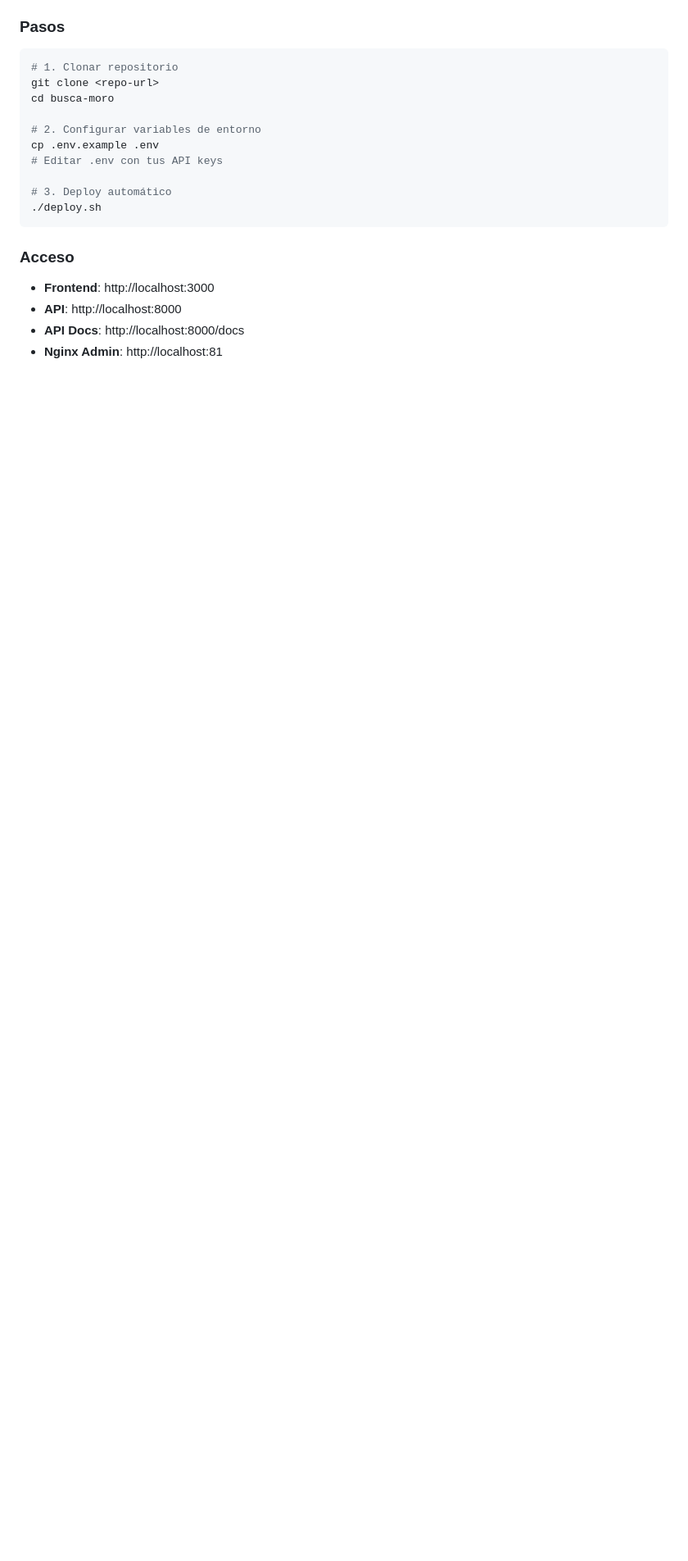
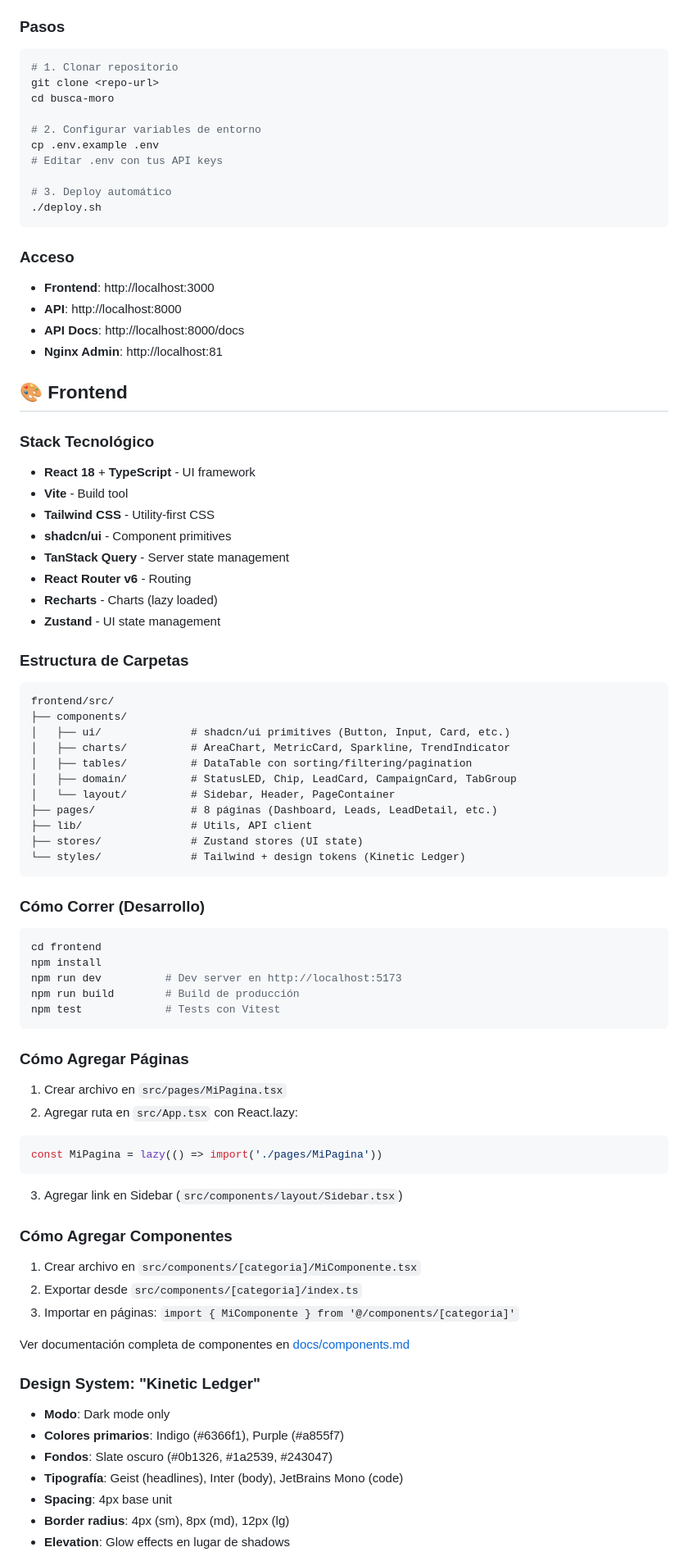
Before and after one commit to yoquelvisdev08/busca-moro, a Markdown page: README.md, the part around one of its changes. Shown at 82% size. Rendered like a GitHub page; blank space fills up the shorter version.

````diff
--- a/README.md
+++ b/README.md
@@ -89,3 +89,64 @@ cp .env.example .env
 - **API**: http://localhost:8000
 - **API Docs**: http://localhost:8000/docs
 - **Nginx Admin**: http://localhost:81
+
+## 🎨 Frontend
+
+### Stack Tecnológico
+- **React 18** + **TypeScript** - UI framework
+- **Vite** - Build tool
+- **Tailwind CSS** - Utility-first CSS
+- **shadcn/ui** - Component primitives
+- **TanStack Query** - Server state management
+- **React Router v6** - Routing
+- **Recharts** - Charts (lazy loaded)
+- **Zustand** - UI state management
+
+### Estructura de Carpetas
+```
+frontend/src/
+├── components/
+│   ├── ui/              # shadcn/ui primitives (Button, Input, Card, etc.)
+│   ├── charts/          # AreaChart, MetricCard, Sparkline, TrendIndicator
+│   ├── tables/          # DataTable con sorting/filtering/pagination
+│   ├── domain/          # StatusLED, Chip, LeadCard, CampaignCard, TabGroup
+│   └── layout/          # Sidebar, Header, PageContainer
+├── pages/               # 8 páginas (Dashboard, Leads, LeadDetail, etc.)
+├── lib/                 # Utils, API client
+├── stores/              # Zustand stores (UI state)
+└── styles/              # Tailwind + design tokens (Kinetic Ledger)
+```
+
+### Cómo Correr (Desarrollo)
+```bash
+cd frontend
+npm install
+npm run dev          # Dev server en http://localhost:5173
+npm run build        # Build de producción
+npm test             # Tests con Vitest
+```
+
+### Cómo Agregar Páginas
+1. Crear archivo en `src/pages/MiPagina.tsx`
+2. Agregar ruta en `src/App.tsx` con React.lazy:
+```tsx
+const MiPagina = lazy(() => import('./pages/MiPagina'))
+```
+3. Agregar link en Sidebar (`src/components/layout/Sidebar.tsx`)
+
+### Cómo Agregar Componentes
+1. Crear archivo en `src/components/[categoria]/MiComponente.tsx`
+2. Exportar desde `src/components/[categoria]/index.ts`
+3. Importar en páginas: `import { MiComponente } from '@/components/[categoria]'`
+
+Ver documentación completa de componentes en [docs/components.md](docs/components.md)
+
+### Design System: "Kinetic Ledger"
+- **Modo**: Dark mode only
+- **Colores primarios**: Indigo (#6366f1), Purple (#a855f7)
+- **Fondos**: Slate oscuro (#0b1326, #1a2539, #243047)
+- **Tipografía**: Geist (headlines), Inter (body), JetBrains Mono (code)
+- **Spacing**: 4px base unit
+- **Border radius**: 4px (sm), 8px (md), 12px (lg)
+- **Elevation**: Glow effects en lugar de shadows
+
````
Also changed, not shown: other parts of README.md (+24 -0 lines), docs/components.md (added, +325 -0 lines).
